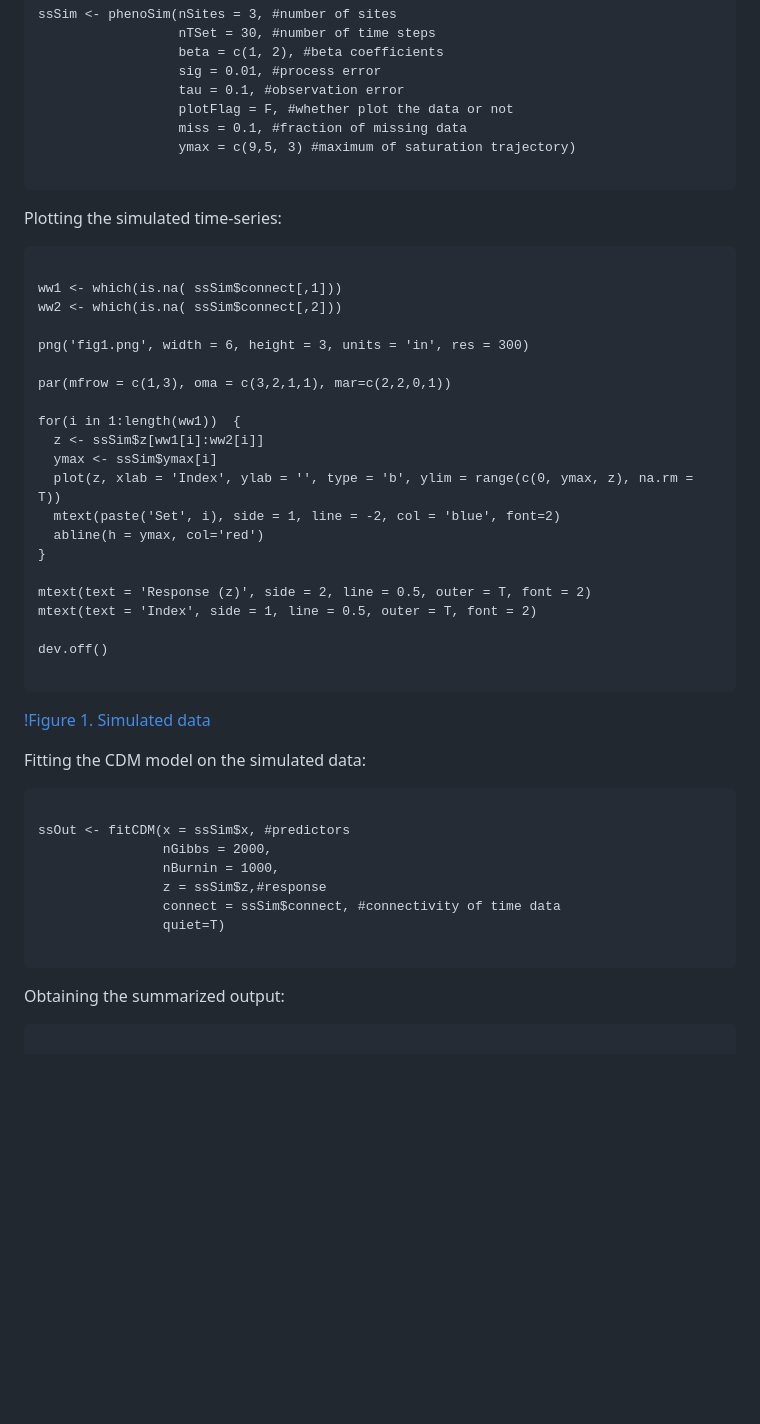
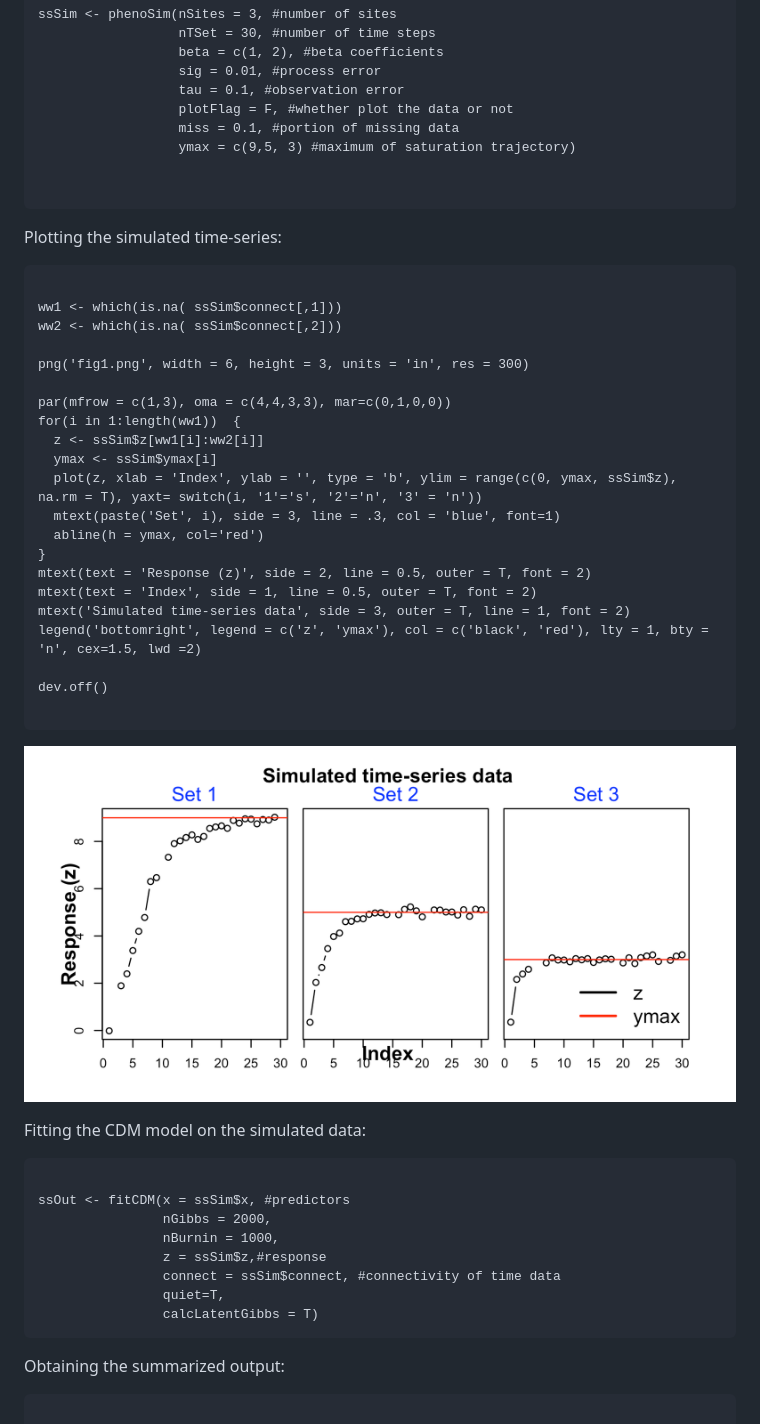
Before and after one commit to bnasr/phenoCDM, a Markdown page: README.md, the part around the change printed below. GitHub-like rendering; pictures changed too: fig1.png; blank space fills up the shorter version.

Commit message:
figures

````diff
--- a/README.md
+++ b/README.md
@@ -38,8 +38,9 @@ ssSim <- phenoSim(nSites = 3, #number of sites
                   sig = 0.01, #process error
                   tau = 0.1, #observation error
                   plotFlag = F, #whether plot the data or not
-                  miss = 0.1, #fraction of missing data
+                  miss = 0.1, #portion of missing data
                   ymax = c(9,5, 3) #maximum of saturation trajectory)
+
 
 ```
 
@@ -52,24 +53,26 @@ ww2 <- which(is.na( ssSim$connect[,2]))
 
 png('fig1.png', width = 6, height = 3, units = 'in', res = 300)
 
-par(mfrow = c(1,3), oma = c(3,2,1,1), mar=c(2,2,0,1))
-
+par(mfrow = c(1,3), oma = c(4,4,3,3), mar=c(0,1,0,0))
 for(i in 1:length(ww1))  {
   z <- ssSim$z[ww1[i]:ww2[i]]
   ymax <- ssSim$ymax[i]
-  plot(z, xlab = 'Index', ylab = '', type = 'b', ylim = range(c(0, ymax, z), na.rm = T))
-  mtext(paste('Set', i), side = 1, line = -2, col = 'blue', font=2)
+  plot(z, xlab = 'Index', ylab = '', type = 'b', ylim = range(c(0, ymax, ssSim$z), na.rm = T), yaxt= switch(i, '1'='s', '2'='n', '3' = 'n'))
+  mtext(paste('Set', i), side = 3, line = .3, col = 'blue', font=1)
   abline(h = ymax, col='red')
 }
-
 mtext(text = 'Response (z)', side = 2, line = 0.5, outer = T, font = 2)
 mtext(text = 'Index', side = 1, line = 0.5, outer = T, font = 2)
+mtext('Simulated time-series data', side = 3, outer = T, line = 1, font = 2)
+legend('bottomright', legend = c('z', 'ymax'), col = c('black', 'red'), lty = 1, bty = 'n', cex=1.5, lwd =2)
 
 dev.off()
 
 ```
 
-[!Figure 1. Simulated data](fig1.png)
+![Figure 1. Simulated data ](fig1.png)
+
+
 
 
 
@@ -81,8 +84,8 @@ ssOut <- fitCDM(x = ssSim$x, #predictors
                 nBurnin = 1000,
                 z = ssSim$z,#response
                 connect = ssSim$connect, #connectivity of time data
-                quiet=T)
-
+                quiet=T,
+                calcLatentGibbs = T)
 ```
 
 
````
Also changed, not shown: other parts of README.md (+5 -5 lines), fig2.png, fig3.png, 1 other file.
